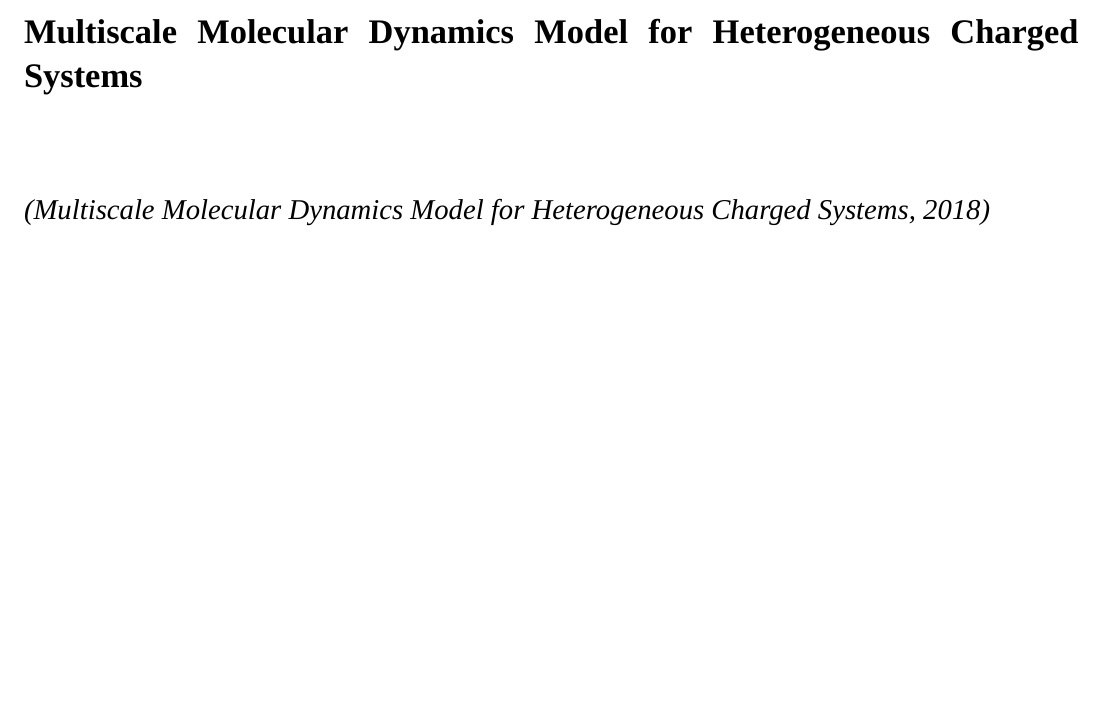
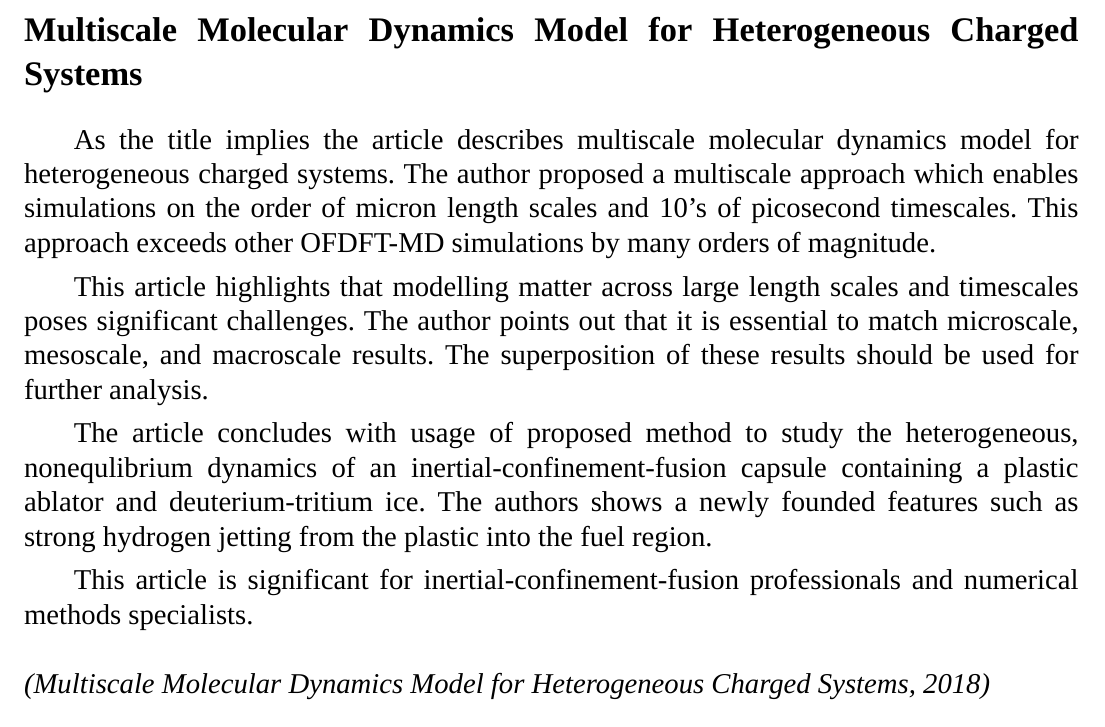
Before and after one commit to mualal/asp, a LaTeX document (english/main.tex, which reads english/parts/summaries.tex): part of page 284 of 322, cut so that both start at the same text. Compiled offline with XeLaTeX; a missing font is replaced by an installed copy or a similar font.

Commit message:
English: add summary 22Sep2024

```diff
--- a/english/parts/summaries.tex
+++ b/english/parts/summaries.tex
@@ -11,7 +11,15 @@
 
 \setcounter{subsection}{1}
 \sublinksectionold{Multiscale Molecular Dynamics Model for Heterogeneous Charged Systems}
-
+As the title implies the article describes multiscale molecular dynamics model for heterogeneous charged systems.
+The author proposed a multiscale approach which enables simulations on the order of micron length scales and 10's of picosecond timescales.
+This approach exceeds other OFDFT-MD simulations by many orders of magnitude.\par
+This article highlights that modelling matter across large length scales and timescales poses significant challenges.
+The author points out that it is essential to match microscale, mesoscale, and macroscale results.
+The superposition of these results should be used for further analysis.\par
+The article concludes with usage of proposed method to study the heterogeneous, nonequlibrium dynamics of an inertial-confinement-fusion capsule containing a plastic ablator and deuterium-tritium ice.
+The authors shows a newly founded features such as strong hydrogen jetting from the plastic into the fuel region.\par
+This article is significant for inertial-confinement-fusion professionals and numerical methods specialists.
 \ \\\\
 \noindent{\textit{(Multiscale Molecular Dynamics Model for Heterogeneous Charged Systems, 2018)}}
 \newpage
```
